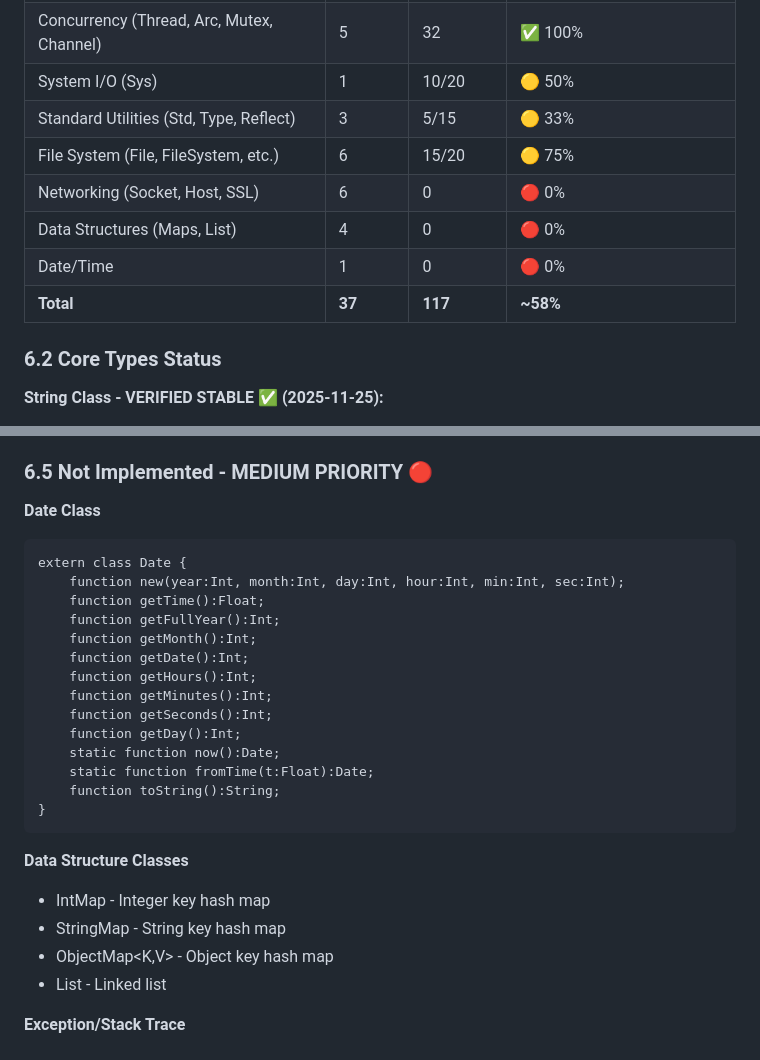
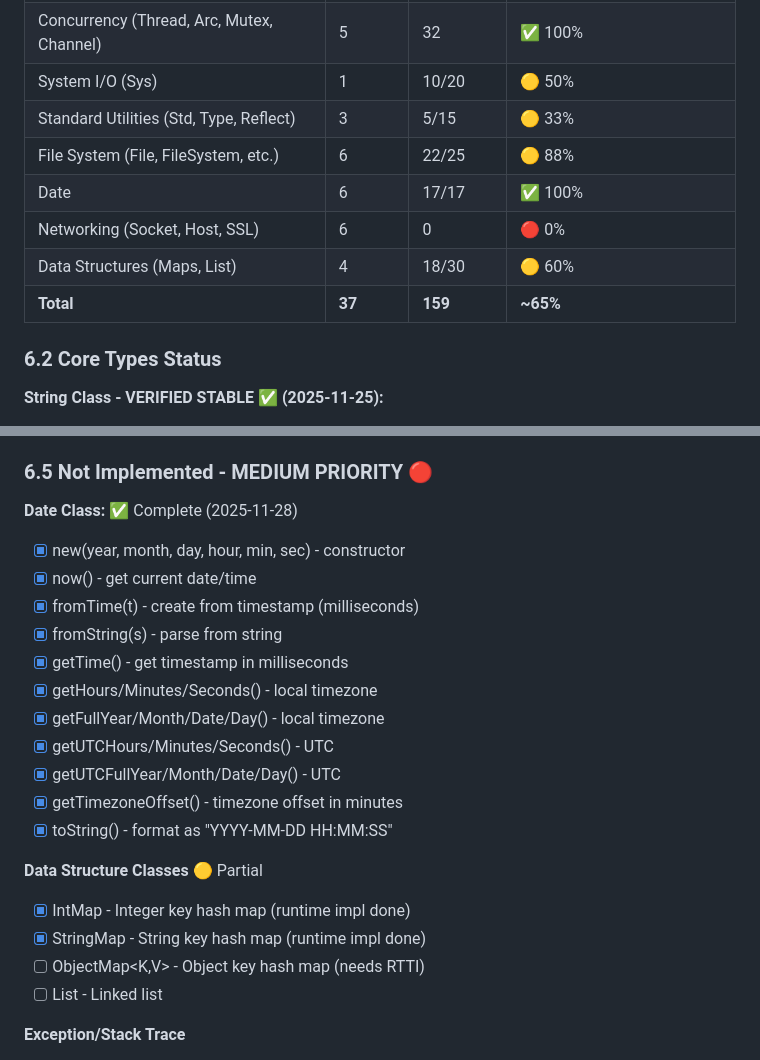
Before and after one commit to darmie/rayzor, a Markdown page: BACKLOG.md, 2 parts joined by grey strips. Rendered like a GitHub page.

Commit message:
docs: Update BACKLOG with stdlib progress - Date, IntMap, StringMap complete

````diff
--- a/BACKLOG.md
+++ b/BACKLOG.md
@@ -667,11 +667,11 @@ map.set(new Key(1, "foo"), "value");
 | Concurrency (Thread, Arc, Mutex, Channel) | 5 | 32 | ✅ 100% |
 | System I/O (Sys) | 1 | 10/20 | 🟡 50% |
 | Standard Utilities (Std, Type, Reflect) | 3 | 5/15 | 🟡 33% |
-| File System (File, FileSystem, etc.) | 6 | 15/20 | 🟡 75% |
+| File System (File, FileSystem, etc.) | 6 | 22/25 | 🟡 88% |
+| Date | 6 | 17/17 | ✅ 100% |
 | Networking (Socket, Host, SSL) | 6 | 0 | 🔴 0% |
-| Data Structures (Maps, List) | 4 | 0 | 🔴 0% |
-| Date/Time | 1 | 0 | 🔴 0% |
-| **Total** | **37** | **117** | **~58%** |
+| Data Structures (Maps, List) | 4 | 18/30 | 🟡 60% |
+| **Total** | **37** | **159** | **~65%** |
 
 ### 6.2 Core Types Status
 
@@ -832,29 +832,24 @@ extern class Reflect {
 
 ### 6.5 Not Implemented - MEDIUM PRIORITY 🔴
 
-**Date Class**
-```haxe
-extern class Date {
-    function new(year:Int, month:Int, day:Int, hour:Int, min:Int, sec:Int);
-    function getTime():Float;
-    function getFullYear():Int;
-    function getMonth():Int;
-    function getDate():Int;
-    function getHours():Int;
-    function getMinutes():Int;
-    function getSeconds():Int;
-    function getDay():Int;
-    static function now():Date;
-    static function fromTime(t:Float):Date;
-    function toString():String;
-}
-```
-
-**Data Structure Classes**
-- IntMap<T> - Integer key hash map
-- StringMap<T> - String key hash map
-- ObjectMap<K,V> - Object key hash map
-- List<T> - Linked list
+**Date Class:** ✅ Complete (2025-11-28)
+- [x] new(year, month, day, hour, min, sec) - constructor
+- [x] now() - get current date/time
+- [x] fromTime(t) - create from timestamp (milliseconds)
+- [x] fromString(s) - parse from string
+- [x] getTime() - get timestamp in milliseconds
+- [x] getHours/Minutes/Seconds() - local timezone
+- [x] getFullYear/Month/Date/Day() - local timezone
+- [x] getUTCHours/Minutes/Seconds() - UTC
+- [x] getUTCFullYear/Month/Date/Day() - UTC
+- [x] getTimezoneOffset() - timezone offset in minutes
+- [x] toString() - format as "YYYY-MM-DD HH:MM:SS"
+
+**Data Structure Classes** 🟡 Partial
+- [x] IntMap<T> - Integer key hash map (runtime impl done)
+- [x] StringMap<T> - String key hash map (runtime impl done)
+- [ ] ObjectMap<K,V> - Object key hash map (needs RTTI)
+- [ ] List<T> - Linked list
 
 **Exception/Stack Trace**
 - Exception class with stack trace
````
